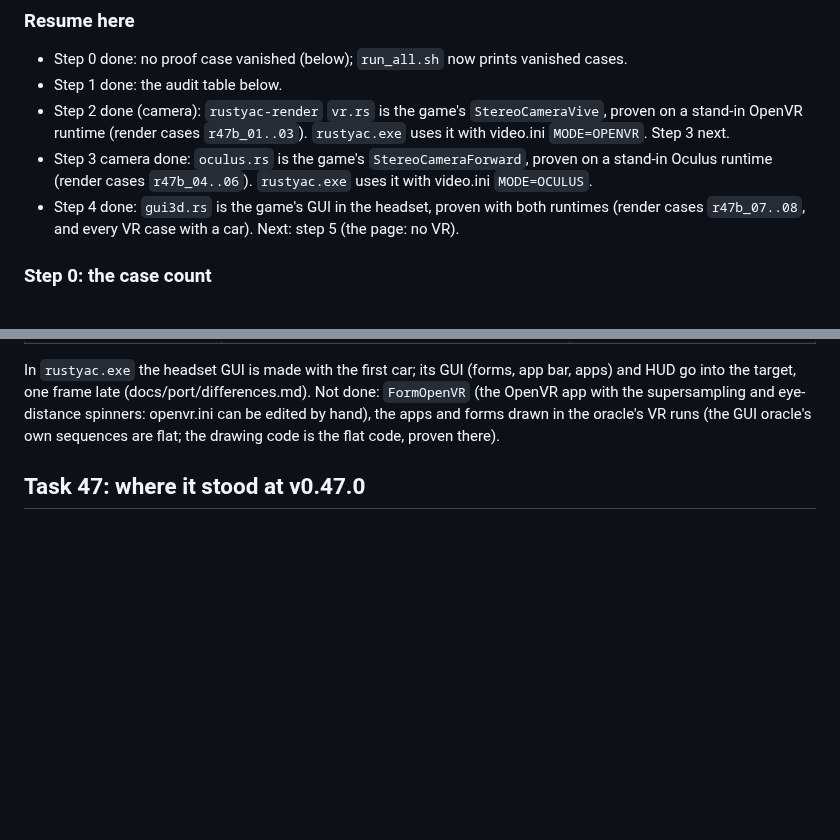
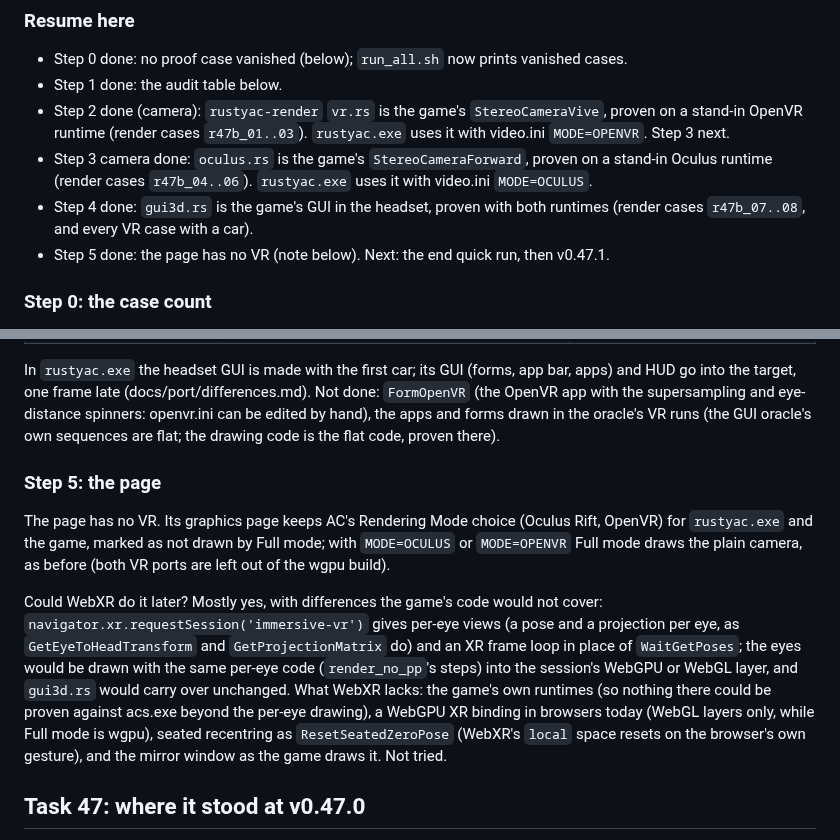
Before and after one commit to thesupersupersigma/rustyAC, a Markdown page: docs/port/screens_steam.md, 2 parts joined by grey strips. GitHub-like rendering; blank space fills up the shorter version.

Commit message:
docs(vr): the page has no VR, and what WebXR could do later

```diff
--- a/docs/port/screens_steam.md
+++ b/docs/port/screens_steam.md
@@ -8,7 +8,8 @@
 - Step 1 done: the audit table below.
 - Step 2 done (camera): `rustyac-render` `vr.rs` is the game's `StereoCameraVive`, proven on a stand-in OpenVR runtime (render cases `r47b_01..03`). `rustyac.exe` uses it with video.ini `MODE=OPENVR`. Step 3 next.
 - Step 3 camera done: `oculus.rs` is the game's `StereoCameraForward`, proven on a stand-in Oculus runtime (render cases `r47b_04..06`). `rustyac.exe` uses it with video.ini `MODE=OCULUS`.
-- Step 4 done: `gui3d.rs` is the game's GUI in the headset, proven with both runtimes (render cases `r47b_07..08`, and every VR case with a car). Next: step 5 (the page: no VR).
+- Step 4 done: `gui3d.rs` is the game's GUI in the headset, proven with both runtimes (render cases `r47b_07..08`, and every VR case with a car).
+- Step 5 done: the page has no VR (note below). Next: the end quick run, then v0.47.1.
 
 ### Step 0: the case count
 
@@ -163,6 +164,22 @@ HUD go into the target, one frame late (docs/port/differences.md). Not done: `Fo
 OpenVR app with the supersampling and eye-distance spinners: openvr.ini can be edited by hand),
 the apps and forms drawn in the oracle's VR runs (the GUI oracle's own sequences are flat; the
 drawing code is the flat code, proven there).
+
+### Step 5: the page
+
+The page has no VR. Its graphics page keeps AC's Rendering Mode choice (Oculus Rift, OpenVR) for
+`rustyac.exe` and the game, marked as not drawn by Full mode; with `MODE=OCULUS` or `MODE=OPENVR`
+Full mode draws the plain camera, as before (both VR ports are left out of the wgpu build).
+
+Could WebXR do it later? Mostly yes, with differences the game's code would not cover:
+`navigator.xr.requestSession('immersive-vr')` gives per-eye views (a pose and a projection per
+eye, as `GetEyeToHeadTransform` and `GetProjectionMatrix` do) and an XR frame loop in place of
+`WaitGetPoses`; the eyes would be drawn with the same per-eye code (`render_no_pp`'s steps) into
+the session's WebGPU or WebGL layer, and `gui3d.rs` would carry over unchanged. What WebXR lacks:
+the game's own runtimes (so nothing there could be proven against acs.exe beyond the per-eye
+drawing), a WebGPU XR binding in browsers today (WebGL layers only, while Full mode is wgpu),
+seated recentring as `ResetSeatedZeroPose` (WebXR's `local` space resets on the browser's own
+gesture), and the mirror window as the game draws it. Not tried.
 
 ## Task 47: where it stood at v0.47.0
 
```
